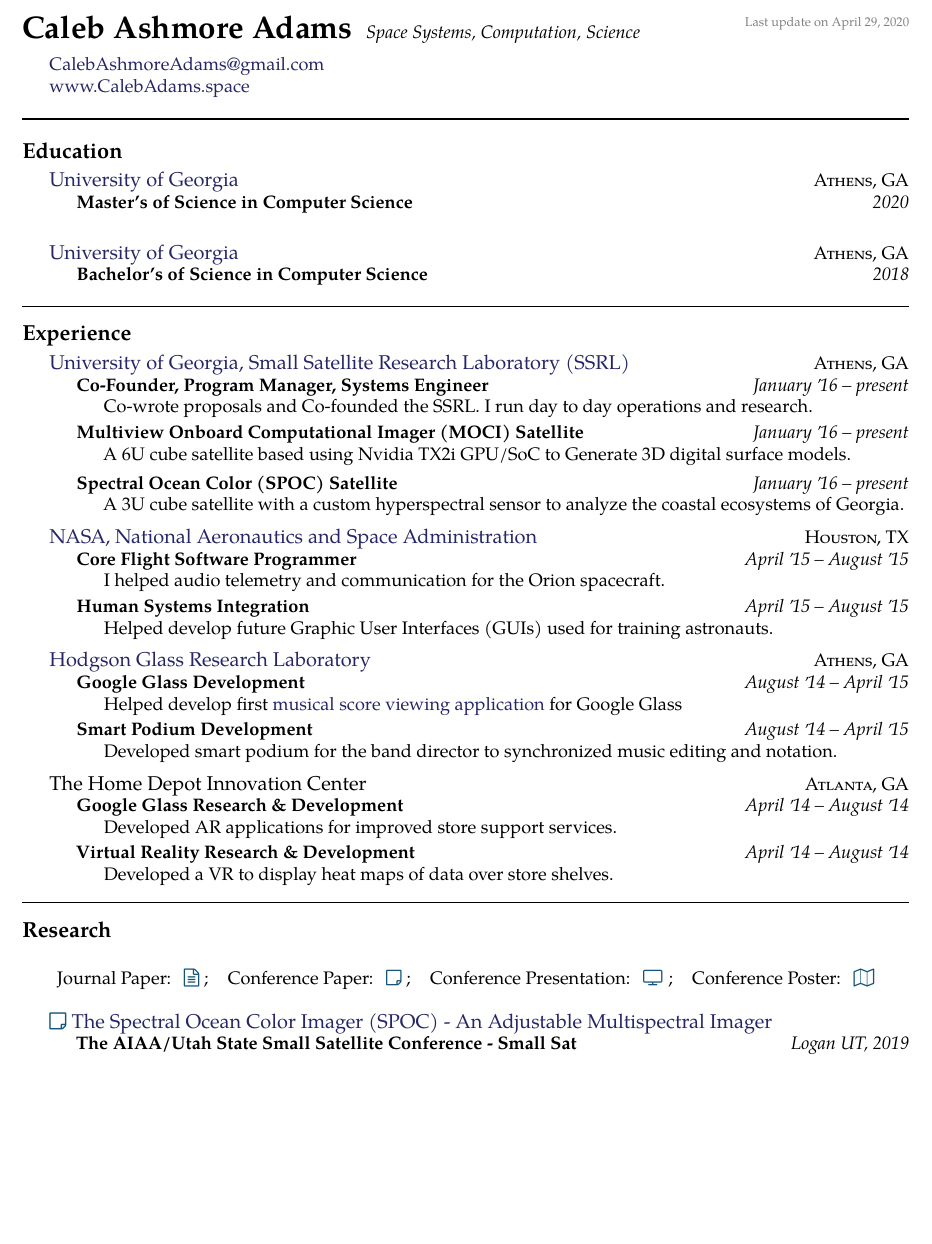
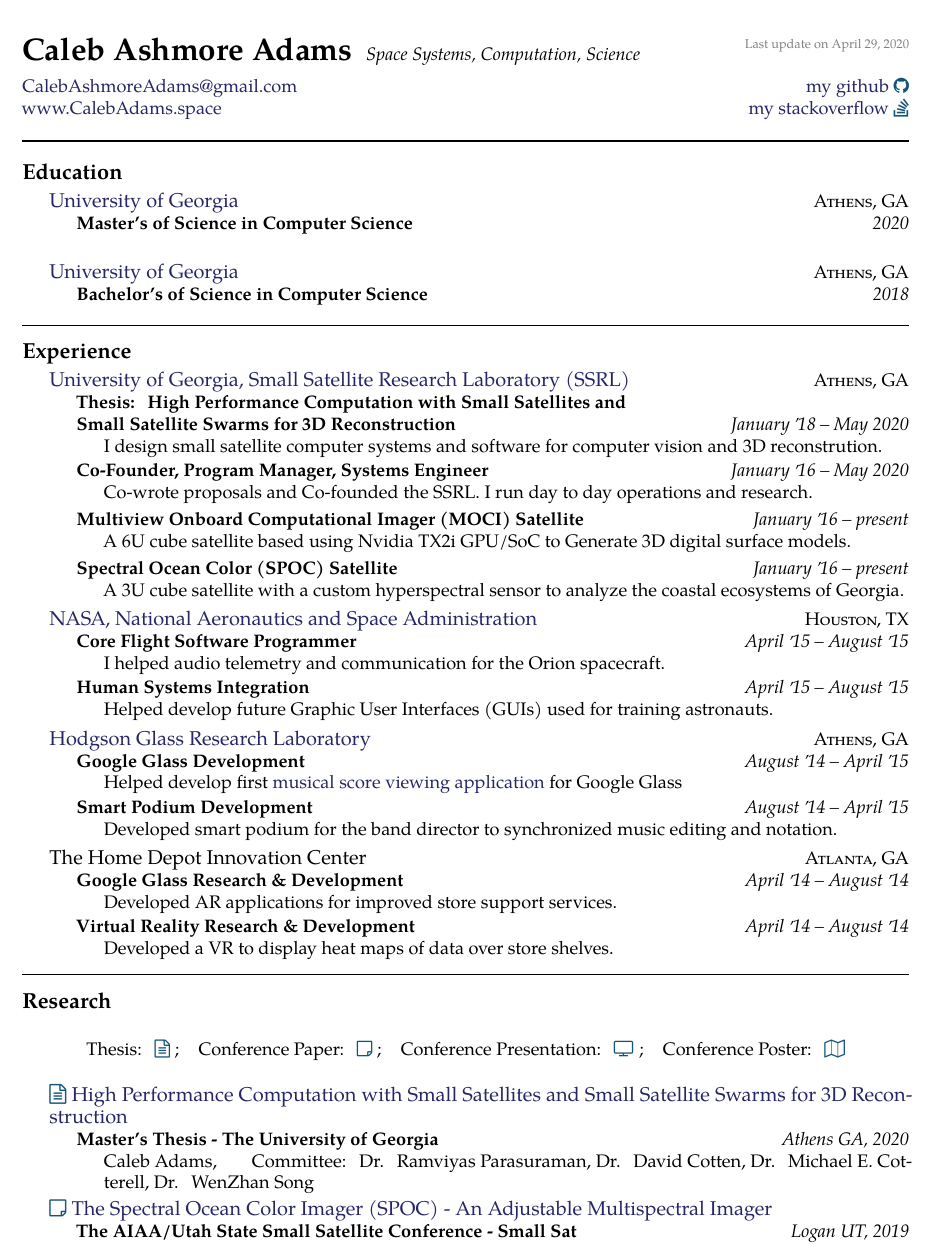
Before and after one commit to piepieninja/piepieninja.github.io, a LaTeX CV (resume/2page.tex): part of page 1 of 2, cut so that both start at the same text, the shorter picture padded with empty space. Compiled offline with pdfLaTeX.

Commit message:
updates CV and 2page resume

```diff
--- a/resume/2page.tex
+++ b/resume/2page.tex
@@ -45,10 +45,12 @@
 % \sbull is a spaced bullet
 % \href well..
 % \\ breaks the line into a new paragraph
+\noindent
 \href{mailto:CalebAshmoreAdams@gmail.com}{CalebAshmoreAdams\mbox{}@\mbox{}gmail.com}
-
+\hspace*{0pt}\hfill \href{https://github.com/piepieninja}{my github {\color{bluegreen} \faGithub}}
+\\
 \href{http://calebadams.space}{www.CalebAdams.space}
-%Athens \sbull Georiga\thinspace\sbull United States
+\hspace*{0pt}\hfill \href{https://stackoverflow.com/users/3704230/caleb-adams}{my stackoverflow {\color{bluegreen} \faStackOverflow}}
 \\
 
 %%%%%%%%%%%%%%%%%%%%%%%%%%%%%%
@@ -88,8 +90,12 @@
   {\href{http://smallsat.uga.edu}{University of Georgia, Small Satellite Research Laboratory (SSRL)}}
   {\textsc{Athens, GA}} {%
   \headedsubsection
+    {Thesis: High Performance Computation with Small Satellites and \\Small Satellite Swarms for 3D Reconstruction}
+    {January \apo18 -- May 2020}
+    {\bodytext{I design small satellite computer systems and software for computer vision and 3D reconstrution.}}
+  \headedsubsection
     {Co-Founder, Program Manager, Systems Engineer}
-    {January \apo16 -- present}
+    {January \apo16 -- May 2020}
     {\bodytext{Co-wrote proposals and Co-founded the SSRL. I run day to day operations and research.}}
   \headedsubsection
     {Multiview Onboard Computational Imager (MOCI) Satellite}
@@ -157,10 +163,19 @@
 \vspace{-0.2em}
 ~\\
 \centerline{
-Journal Paper: {\color{bluegreen} \faFileTextO} ; \hspace{2mm} Conference Paper: {\color{bluegreen} \faStickyNoteO} ; \hspace{2mm}
+Thesis: {\color{bluegreen} \faFileTextO} ; \hspace{2mm} Conference Paper: {\color{bluegreen} \faStickyNoteO} ; \hspace{2mm}
 Conference Presentation: {\color{bluegreen} \faTelevision} ; \hspace{2mm} Conference Poster: {\color{bluegreen} \faMapO}
 }
 \\
+
+\headedsection
+  {{\color{bluegreen} \faFileTextO} \href{http://piepieninja.github.io/research-papers/thesis-pre-release.pdf}{High Performance Computation with Small Satellites and Small Satellite Swarms for 3D Reconstruction}}{%
+  \headedsubsection
+    {Master's Thesis - The University of Georgia}
+    {Athens GA, 2020}
+    {\bodytext{Caleb Adams, \hspace{5mm} Committee: Dr. Ramviyas Parasuraman, Dr. David Cotten, Dr. Michael E. Cotterell, Dr. WenZhan Song}}
+}
+
 \headedsection
   {{\color{bluegreen} \faStickyNoteO} \href{http://smallsat.uga.edu/images/documents/papers/david_smallsat_2019_paper.pdf}{The Spectral Ocean Color Imager (SPOC) - An Adjustable Multispectral Imager}}{%
   \headedsubsection
@@ -249,13 +264,13 @@ Conference Presentation: {\color{bluegreen} \faTelevision} ; \hspace{2mm} Confer
     {\bodytext{Caleb Adams, Nicholas (Hollis) Neel, David Cotten}}
 }
 
-\headedsection
-  {{\color{bluegreen} \faMapO} \href{http://smallsat.uga.edu/images/documents/posters/Structure_from_Motion_from_a_Constrained_Orbit.pdf}{Structure from Motion from a Constrained Orbiting Platform}}{%
-  \headedsubsection
-    {NASA/CASIS ISS Research and Development Conference}
-    {Washington D.C., 2017}
-    {\bodytext{Caleb Adams, Nicholas (Hollis) Neel}}
-}
+% \headedsection
+%   {{\color{bluegreen} \faMapO} \href{http://smallsat.uga.edu/images/documents/posters/Structure_from_Motion_from_a_Constrained_Orbit.pdf}{Structure from Motion from a Constrained Orbiting Platform}}{%
+%   \headedsubsection
+%     {NASA/CASIS ISS Research and Development Conference}
+%     {Washington D.C., 2017}
+%     {\bodytext{Caleb Adams, Nicholas (Hollis) Neel}}
+% }
 
 \headedsection
   {{\color{bluegreen} \faTelevision} \href{http://smallsat.uga.edu/images/documents/presentations/UGAWorkshop2017CubeSatDeveloper.pdf}{(SP)ectral (O)cean (C)olor Satellite}, \href{https://youtu.be/QDb6PAgxWv0?t=9846}{ {\color{bluegreen} \faYoutubePlay} Video Link}}{%
```
Also changed, not shown: resume/resume.tex (+14 -10 lines), resume/2page.pdf, resume/Caleb-Adams-2page-Resume.pdf, resume/Caleb-Adams-CV.pdf, resume/resume.pdf, resume/2page.tex (6 more changed lines), 1 other file.
